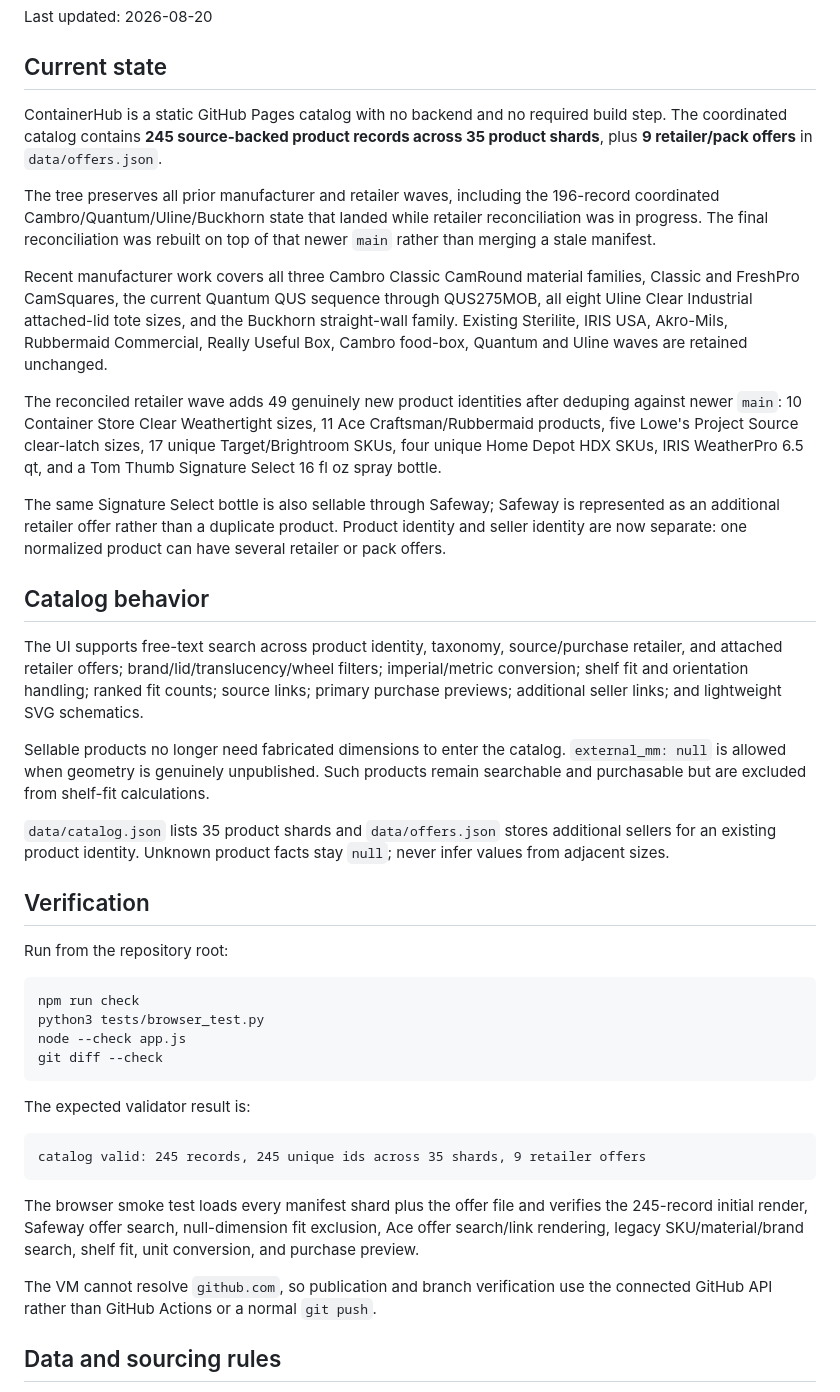
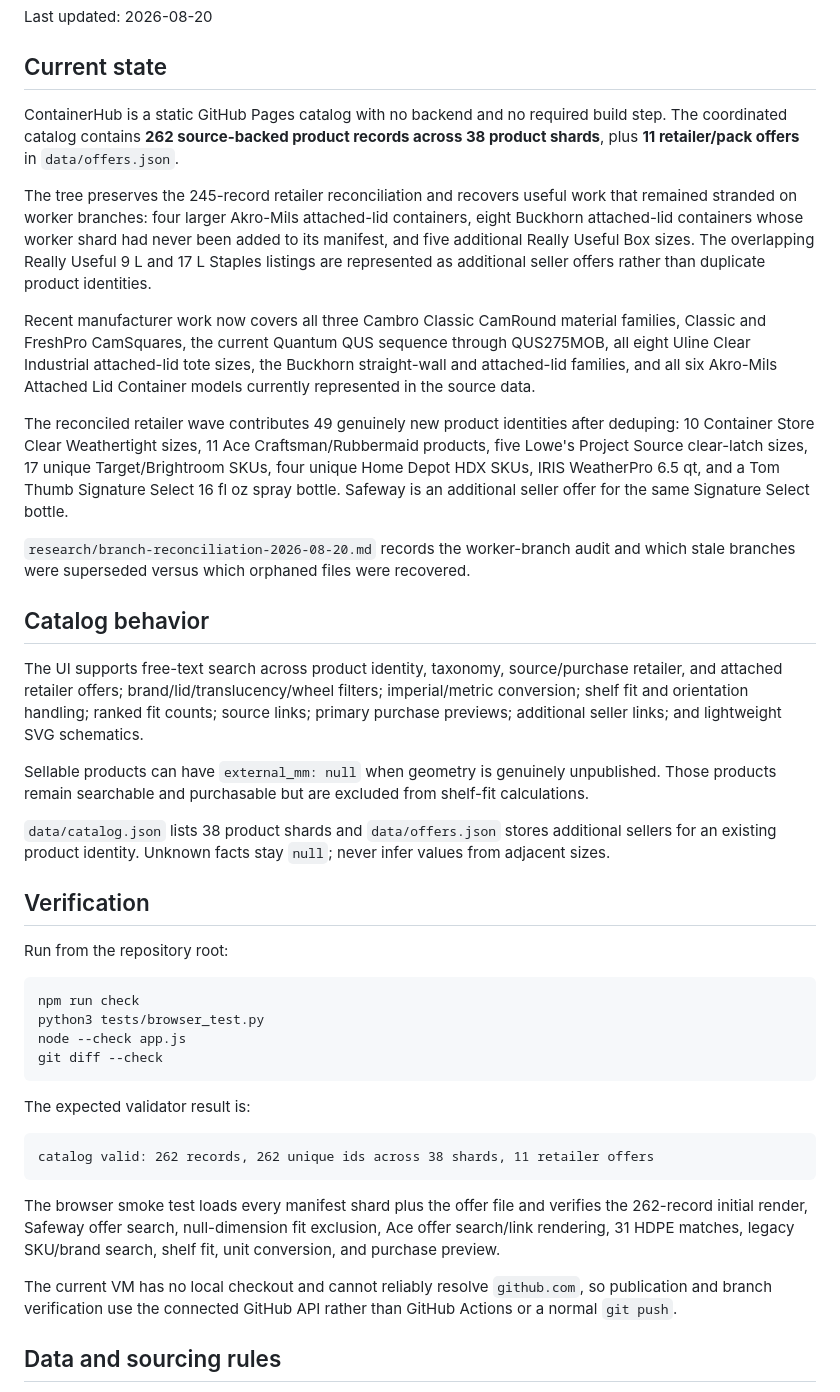
Before and after one commit to jwedwards-usa/ContainerHub, a Markdown page: HANDOFF.md, the part around one of its changes. Drawn GitHub-style.

Commit message:
Update handoff for all-worker 262-product reconciliation

````diff
--- a/HANDOFF.md
+++ b/HANDOFF.md
@@ -3,22 +3,22 @@
 Last updated: 2026-08-20
 
 ## Current state
-ContainerHub is a static GitHub Pages catalog with no backend and no required build step. The coordinated catalog contains **245 source-backed product records across 35 product shards**, plus **9 retailer/pack offers** in `data/offers.json`.
+ContainerHub is a static GitHub Pages catalog with no backend and no required build step. The coordinated catalog contains **262 source-backed product records across 38 product shards**, plus **11 retailer/pack offers** in `data/offers.json`.
 
-The tree preserves all prior manufacturer and retailer waves, including the 196-record coordinated Cambro/Quantum/Uline/Buckhorn state that landed while retailer reconciliation was in progress. The final reconciliation was rebuilt on top of that newer `main` rather than merging a stale manifest.
+The tree preserves the 245-record retailer reconciliation and recovers useful work that remained stranded on worker branches: four larger Akro-Mils attached-lid containers, eight Buckhorn attached-lid containers whose worker shard had never been added to its manifest, and five additional Really Useful Box sizes. The overlapping Really Useful 9 L and 17 L Staples listings are represented as additional seller offers rather than duplicate product identities.
 
-Recent manufacturer work covers all three Cambro Classic CamRound material families, Classic and FreshPro CamSquares, the current Quantum QUS sequence through QUS275MOB, all eight Uline Clear Industrial attached-lid tote sizes, and the Buckhorn straight-wall family. Existing Sterilite, IRIS USA, Akro-Mils, Rubbermaid Commercial, Really Useful Box, Cambro food-box, Quantum and Uline waves are retained unchanged.
+Recent manufacturer work now covers all three Cambro Classic CamRound material families, Classic and FreshPro CamSquares, the current Quantum QUS sequence through QUS275MOB, all eight Uline Clear Industrial attached-lid tote sizes, the Buckhorn straight-wall and attached-lid families, and all six Akro-Mils Attached Lid Container models currently represented in the source data.
 
-The reconciled retailer wave adds 49 genuinely new product identities after deduping against newer `main`: 10 Container Store Clear Weathertight sizes, 11 Ace Craftsman/Rubbermaid products, five Lowe's Project Source clear-latch sizes, 17 unique Target/Brightroom SKUs, four unique Home Depot HDX SKUs, IRIS WeatherPro 6.5 qt, and a Tom Thumb Signature Select 16 fl oz spray bottle.
+The reconciled retailer wave contributes 49 genuinely new product identities after deduping: 10 Container Store Clear Weathertight sizes, 11 Ace Craftsman/Rubbermaid products, five Lowe's Project Source clear-latch sizes, 17 unique Target/Brightroom SKUs, four unique Home Depot HDX SKUs, IRIS WeatherPro 6.5 qt, and a Tom Thumb Signature Select 16 fl oz spray bottle. Safeway is an additional seller offer for the same Signature Select bottle.
 
-The same Signature Select bottle is also sellable through Safeway; Safeway is represented as an additional retailer offer rather than a duplicate product. Product identity and seller identity are now separate: one normalized product can have several retailer or pack offers.
+`research/branch-reconciliation-2026-08-20.md` records the worker-branch audit and which stale branches were superseded versus which orphaned files were recovered.
 
 ## Catalog behavior
 The UI supports free-text search across product identity, taxonomy, source/purchase retailer, and attached retailer offers; brand/lid/translucency/wheel filters; imperial/metric conversion; shelf fit and orientation handling; ranked fit counts; source links; primary purchase previews; additional seller links; and lightweight SVG schematics.
 
-Sellable products no longer need fabricated dimensions to enter the catalog. `external_mm: null` is allowed when geometry is genuinely unpublished. Such products remain searchable and purchasable but are excluded from shelf-fit calculations.
+Sellable products can have `external_mm: null` when geometry is genuinely unpublished. Those products remain searchable and purchasable but are excluded from shelf-fit calculations.
 
-`data/catalog.json` lists 35 product shards and `data/offers.json` stores additional sellers for an existing product identity. Unknown product facts stay `null`; never infer values from adjacent sizes.
+`data/catalog.json` lists 38 product shards and `data/offers.json` stores additional sellers for an existing product identity. Unknown facts stay `null`; never infer values from adjacent sizes.
 
 ## Verification
 Run from the repository root:
@@ -31,12 +31,12 @@ git diff --check
 
 The expected validator result is:
 ```text
-catalog valid: 245 records, 245 unique ids across 35 shards, 9 retailer offers
+catalog valid: 262 records, 262 unique ids across 38 shards, 11 retailer offers
 ```
 
-The browser smoke test loads every manifest shard plus the offer file and verifies the 245-record initial render, Safeway offer search, null-dimension fit exclusion, Ace offer search/link rendering, legacy SKU/material/brand search, shelf fit, unit conversion, and purchase preview.
+The browser smoke test loads every manifest shard plus the offer file and verifies the 262-record initial render, Safeway offer search, null-dimension fit exclusion, Ace offer search/link rendering, 31 HDPE matches, legacy SKU/brand search, shelf fit, unit conversion, and purchase preview.
 
-The VM cannot resolve `github.com`, so publication and branch verification use the connected GitHub API rather than GitHub Actions or a normal `git push`.
+The current VM has no local checkout and cannot reliably resolve `github.com`, so publication and branch verification use the connected GitHub API rather than GitHub Actions or a normal `git push`.
 
 ## Data and sourcing rules
 Prefer manufacturer specifications, then established retailers that clearly match the same model or SKU. Capture external and internal dimensions separately and preserve qualifiers such as top/bottom measurements or dimensions with an accessory cover. Do not derive missing capacity, material, load rating, internal dimensions, empty weight, waterproofness, or liquid capability from neighboring products.
````
Also changed, not shown: other parts of HANDOFF.md (+3 -3 lines).
